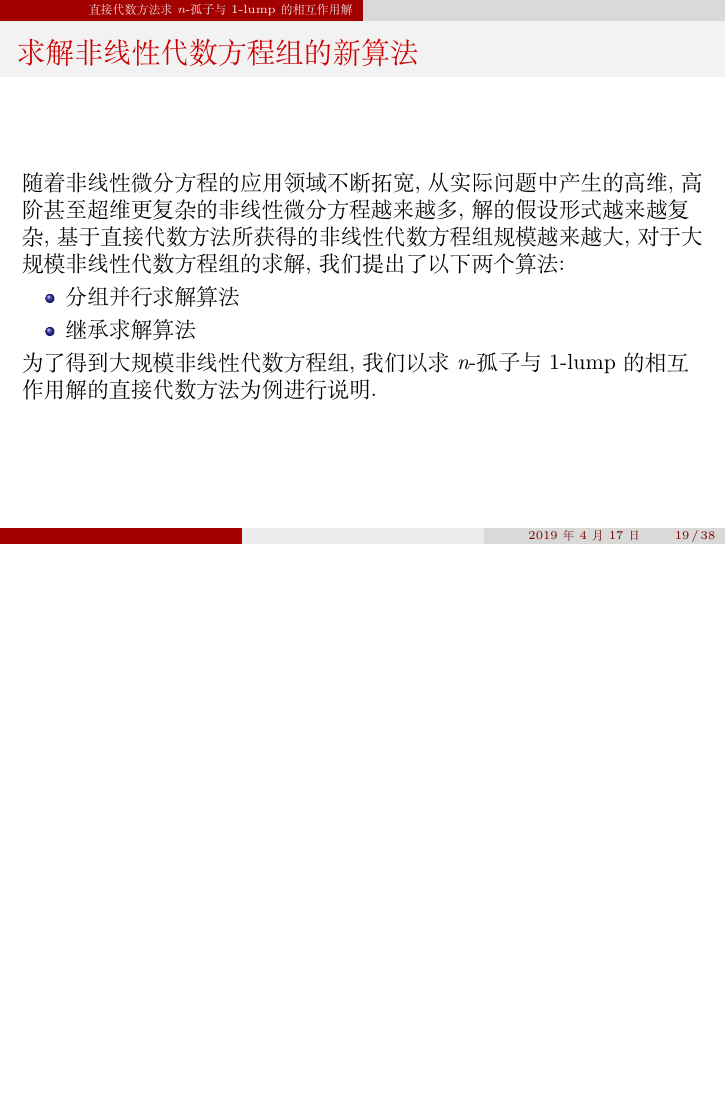
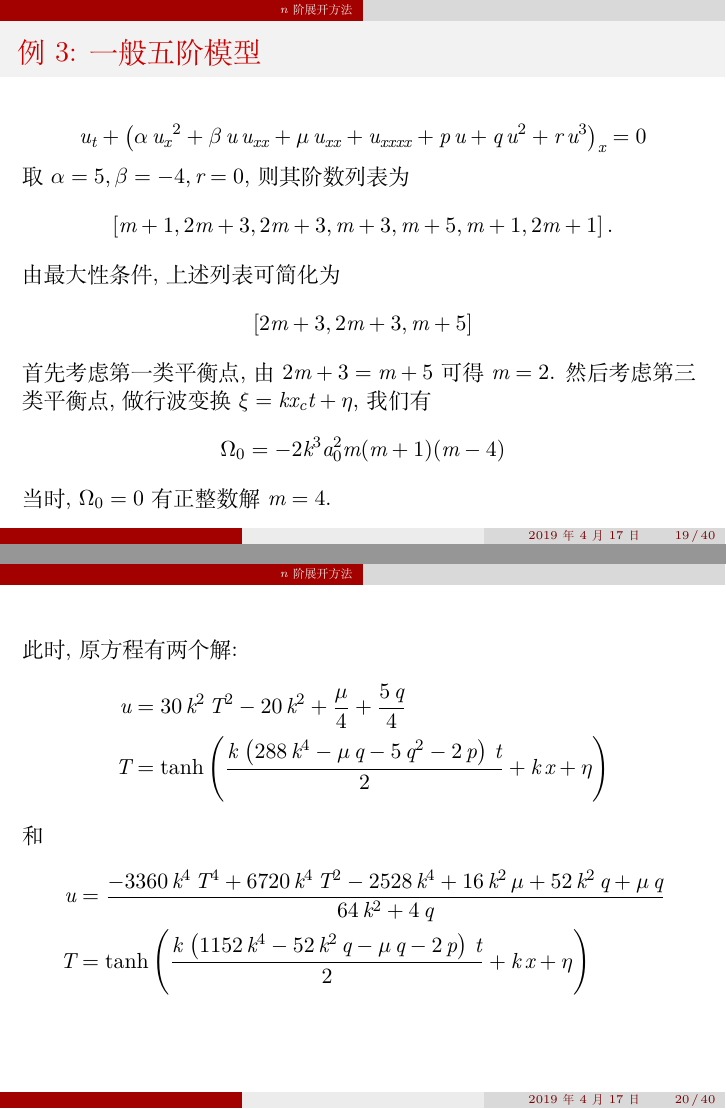
Before and after one commit to yu961549745/ECNU_Paper, LaTeX slides (LypReportPPT/ppt.tex, which reads LypReportPPT/nctm.tex): page 19 of 38 before the commit and pages 19 and 20 of 40 after it, the two joined at a grey line, the shorter picture padded with empty space. Compiled offline with XeLaTeX.

Commit message:
加完例子了

```diff
--- a/LypReportPPT/nctm.tex
+++ b/LypReportPPT/nctm.tex
@@ -253,3 +253,40 @@
 u=(-1)^n a_{2n} \sbrace{\tanh^2\sbrace{\pm\sbrace{\frac{\sqrt{-\beta}}{2n}x-\frac{\sqrt{-\beta}(\alpha\beta+n)}{2n^2}t}+\eta}-1}^n+\frac{\alpha}{n} .
 \end{equation*}
 \end{frame}
+
+\begin{frame}{例3: 一般五阶模型}
+\[
+    u_t+\sbrace{\alpha\,{{{u}_{x}}}^{2}+\beta\,u\,{{u}_{xx}}+\mu\,{{u}_{xx}}+{{u}_{xxxx}}+p\,u+q\,{u}^{2}+r\,{u}^{3} }_x = 0
+\]
+取$\alpha=5,\beta=-4,r=0$, 则其阶数列表为
+\[
+    \mbrace{m+1,2m+3,2m+3,m+3,m+5,m+1,2m+1} .
+\]
+由最大性条件, 上述列表可简化为
+\[
+    \mbrace{2m+3,2m+3,m+5}
+\]
+首先考虑第一类平衡点, 由$2m+3=m+5$可得$m=2$.
+然后考虑第三类平衡点, 做行波变换$\xi=kx_ct+\eta$, 我们有
+\[
+    \Omega_0 = -2k^3a_0^2m(m+1)(m-4)
+\]
+当时, $\Omega_0=0$有正整数解$m=4$.
+\end{frame}
+
+\begin{frame}
+此时, 原方程有两个解:
+\[
+\begin{split}
+u&=30\,{k}^{2}\,{T}^{2}-20\,{k}^{2}+\frac{\mu}{4}+\frac{5\,q}{4} \\
+T&=\tanh\left( \frac{k\,\left( 288\,{k}^{4}-\mu\,q-5\,{q}^{2}-2\,p\right) \,t}{2}+k\,x+\eta\right)
+\end{split}
+\]
+和
+\[
+\begin{split}
+u&=\frac{{-3360\,{k}^{4}\,{T}^{4}+6720\,{k}^{4}\,{T}^{2}-2528\,{k}^{4}+16\,{k}^{2}\,\mu+52\,{k}^{2}\,q+\mu\,q}}{64\,{k}^{2}+4\,q}\\
+T&=\tanh\left( \frac{k\,\left( 1152\,{k}^{4}-52\,{k}^{2}\,q-\mu\,q-2\,p\right) \,t}{2}+k\,x+\eta\right)
+\end{split}
+\]
+\end{frame}
```
Also changed, not shown: LypReportPPT/nctm.tex (4 more changed lines).
